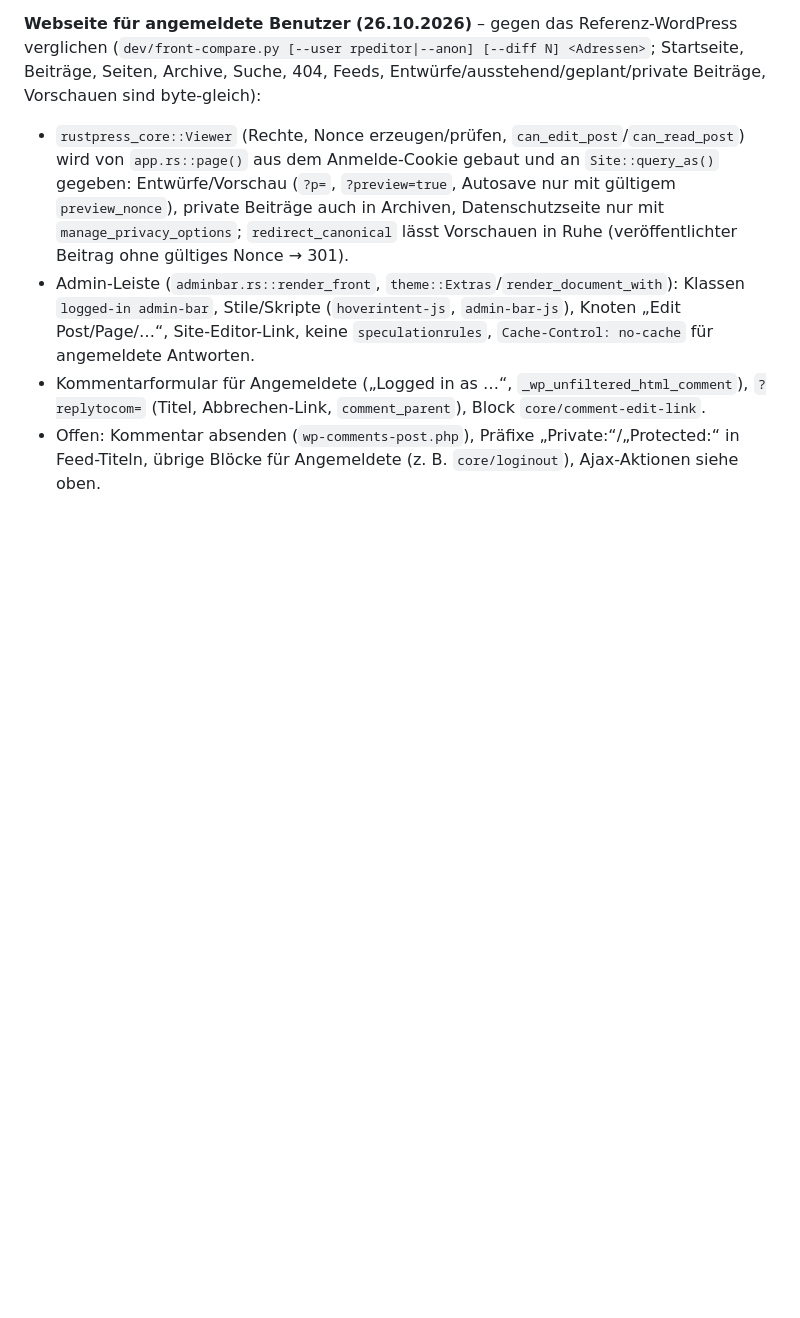
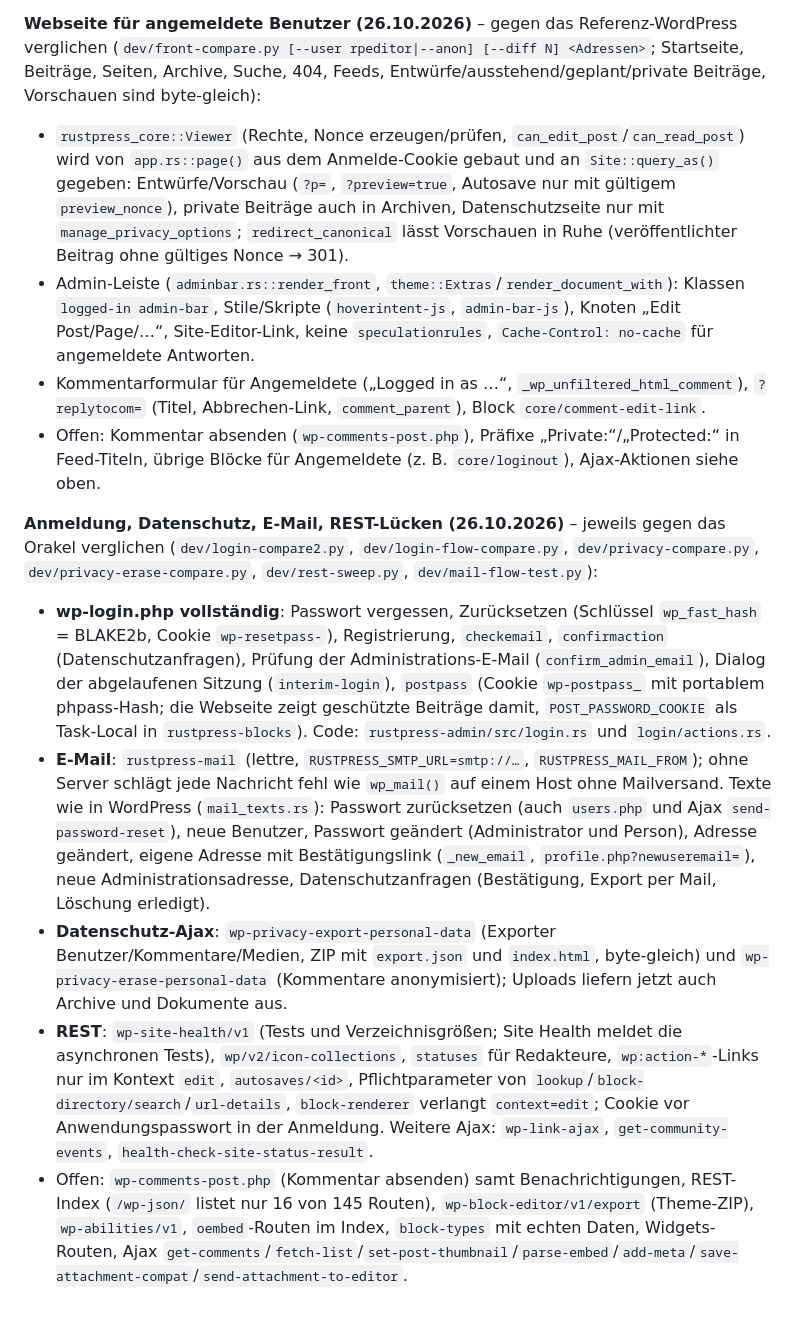
Before and after one commit to rustpress-cms/rustpress, a Markdown page: PLAN.md, the part around the change. GitHub-like rendering; blank space fills up the shorter version.

Commit message:
PLAN: login, mail, privacy ajax, REST gaps
Co-Authored-By: Claude Sonnet 5.5 <noreply@anthropic.com>

Claude-Session: https://claude.ai/code/session_017jtKwG4Uo6XRW5vB4iDY3u

```diff
--- a/PLAN.md
+++ b/PLAN.md
@@ -196,3 +196,10 @@ Der Frontend-Vergleich ist weitgehend ausgeschöpft (Restliste oben). Der nächs
 - Admin-Leiste (`adminbar.rs::render_front`, `theme::Extras`/`render_document_with`): Klassen `logged-in admin-bar`, Stile/Skripte (`hoverintent-js`, `admin-bar-js`), Knoten „Edit Post/Page/…“, Site-Editor-Link, keine `speculationrules`, `Cache-Control: no-cache` für angemeldete Antworten.
 - Kommentarformular für Angemeldete („Logged in as …“, `_wp_unfiltered_html_comment`), `?replytocom=` (Titel, Abbrechen-Link, `comment_parent`), Block `core/comment-edit-link`.
 - Offen: Kommentar absenden (`wp-comments-post.php`), Präfixe „Private:“/„Protected:“ in Feed-Titeln, übrige Blöcke für Angemeldete (z. B. `core/loginout`), Ajax-Aktionen siehe oben.
+
+**Anmeldung, Datenschutz, E-Mail, REST-Lücken (26.10.2026)** – jeweils gegen das Orakel verglichen (`dev/login-compare2.py`, `dev/login-flow-compare.py`, `dev/privacy-compare.py`, `dev/privacy-erase-compare.py`, `dev/rest-sweep.py`, `dev/mail-flow-test.py`):
+- **wp-login.php vollständig**: Passwort vergessen, Zurücksetzen (Schlüssel `wp_fast_hash` = BLAKE2b, Cookie `wp-resetpass-`), Registrierung, `checkemail`, `confirmaction` (Datenschutzanfragen), Prüfung der Administrations-E-Mail (`confirm_admin_email`), Dialog der abgelaufenen Sitzung (`interim-login`), `postpass` (Cookie `wp-postpass_` mit portablem phpass-Hash; die Webseite zeigt geschützte Beiträge damit, `POST_PASSWORD_COOKIE` als Task-Local in `rustpress-blocks`). Code: `rustpress-admin/src/login.rs` und `login/actions.rs`.
+- **E-Mail**: `rustpress-mail` (lettre, `RUSTPRESS_SMTP_URL=smtp://…`, `RUSTPRESS_MAIL_FROM`); ohne Server schlägt jede Nachricht fehl wie `wp_mail()` auf einem Host ohne Mailversand. Texte wie in WordPress (`mail_texts.rs`): Passwort zurücksetzen (auch `users.php` und Ajax `send-password-reset`), neue Benutzer, Passwort geändert (Administrator und Person), Adresse geändert, eigene Adresse mit Bestätigungslink (`_new_email`, `profile.php?newuseremail=`), neue Administrationsadresse, Datenschutzanfragen (Bestätigung, Export per Mail, Löschung erledigt).
+- **Datenschutz-Ajax**: `wp-privacy-export-personal-data` (Exporter Benutzer/Kommentare/Medien, ZIP mit `export.json` und `index.html`, byte-gleich) und `wp-privacy-erase-personal-data` (Kommentare anonymisiert); Uploads liefern jetzt auch Archive und Dokumente aus.
+- **REST**: `wp-site-health/v1` (Tests und Verzeichnisgrößen; Site Health meldet die asynchronen Tests), `wp/v2/icon-collections`, `statuses` für Redakteure, `wp:action-*`-Links nur im Kontext `edit`, `autosaves/<id>`, Pflichtparameter von `lookup`/`block-directory/search`/`url-details`, `block-renderer` verlangt `context=edit`; Cookie vor Anwendungspasswort in der Anmeldung. Weitere Ajax: `wp-link-ajax`, `get-community-events`, `health-check-site-status-result`.
+- Offen: `wp-comments-post.php` (Kommentar absenden) samt Benachrichtigungen, REST-Index (`/wp-json/` listet nur 16 von 145 Routen), `wp-block-editor/v1/export` (Theme-ZIP), `wp-abilities/v1`, `oembed`-Routen im Index, `block-types` mit echten Daten, Widgets-Routen, Ajax `get-comments`/`fetch-list`/`set-post-thumbnail`/`parse-embed`/`add-meta`/`save-attachment-compat`/`send-attachment-to-editor`.
```
